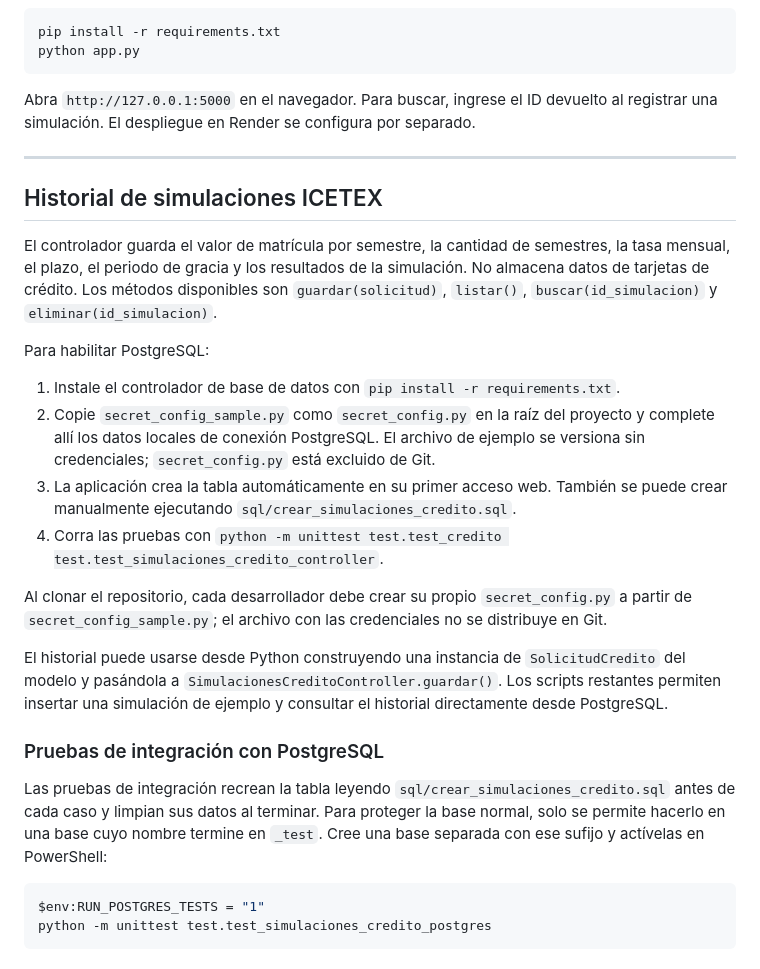
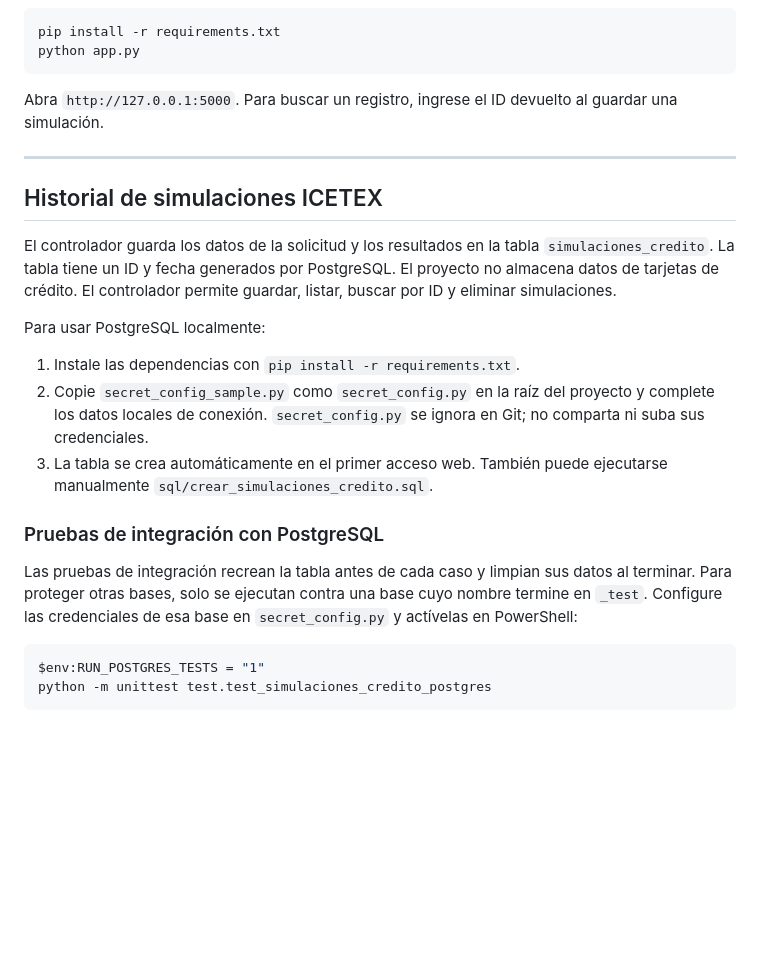
Before and after one commit to CuervoCEO2006/Proyecto-Simulador-CreditoICETEX, a Markdown page: README.md, the part around one of its changes. Drawn GitHub-style; blank space fills up the shorter version.

````diff
--- a/README.md
+++ b/README.md
@@ -248,49 +161,33 @@ pip install -r requirements.txt
 python app.py
 ```
 
-Abra `http://127.0.0.1:5000` en el navegador. Para buscar, ingrese el ID
-devuelto al registrar una simulación. El despliegue en Render se configura por
-separado.
+Abra `http://127.0.0.1:5000`. Para buscar un registro, ingrese el ID devuelto al
+guardar una simulación.
 
 ---
 
 ## Historial de simulaciones ICETEX
 
-El controlador guarda el valor de matrícula por semestre, la cantidad de
-semestres, la tasa mensual, el plazo, el periodo de gracia y los resultados de
-la simulación. No almacena datos de tarjetas de crédito. Los métodos disponibles
-son `guardar(solicitud)`, `listar()`, `buscar(id_simulacion)` y
-`eliminar(id_simulacion)`.
+El controlador guarda los datos de la solicitud y los resultados en la tabla
+`simulaciones_credito`. La tabla tiene un ID y fecha generados por PostgreSQL.
+El proyecto no almacena datos de tarjetas de crédito. El controlador permite
+guardar, listar, buscar por ID y eliminar simulaciones.
 
-Para habilitar PostgreSQL:
+Para usar PostgreSQL localmente:
 
-1. Instale el controlador de base de datos con `pip install -r requirements.txt`.
+1. Instale las dependencias con `pip install -r requirements.txt`.
 2. Copie `secret_config_sample.py` como `secret_config.py` en la raíz del
-   proyecto y complete allí los datos locales de conexión PostgreSQL. El
-   archivo de ejemplo se versiona sin credenciales; `secret_config.py` está
-   excluido de Git.
-3. La aplicación crea la tabla automáticamente en su primer acceso web. También
-   se puede crear manualmente ejecutando
-   `sql/crear_simulaciones_credito.sql`.
-4. Corra las pruebas con `python -m unittest test.test_credito test.test_simulaciones_credito_controller`.
-
-Al clonar el repositorio, cada desarrollador debe crear su propio
-`secret_config.py` a partir de `secret_config_sample.py`; el archivo con las credenciales no
-se distribuye en Git.
-
-El historial puede usarse desde Python construyendo una instancia de
-`SolicitudCredito` del modelo y pasándola a
-`SimulacionesCreditoController.guardar()`. Los scripts restantes permiten
-insertar una simulación de ejemplo y consultar el historial directamente desde
-PostgreSQL.
+   proyecto y complete los datos locales de conexión. `secret_config.py` se
+   ignora en Git; no comparta ni suba sus credenciales.
+3. La tabla se crea automáticamente en el primer acceso web. También puede
+   ejecutarse manualmente `sql/crear_simulaciones_credito.sql`.
 
 ### Pruebas de integración con PostgreSQL
 
-Las pruebas de integración recrean la tabla leyendo
-`sql/crear_simulaciones_credito.sql` antes de cada caso y limpian sus datos al
-terminar. Para proteger la base normal, solo se permite hacerlo en una base
-cuyo nombre termine en `_test`. Cree una base separada con ese sufijo y actívelas
-en PowerShell:
+Las pruebas de integración recrean la tabla antes de cada caso y limpian sus
+datos al terminar. Para proteger otras bases, solo se ejecutan contra una base
+cuyo nombre termine en `_test`. Configure las credenciales de esa base en
+`secret_config.py` y actívelas en PowerShell:
 
 ```powershell
 $env:RUN_POSTGRES_TESTS = "1"
````
Also changed, not shown: other parts of README.md (+63 -150 lines).
